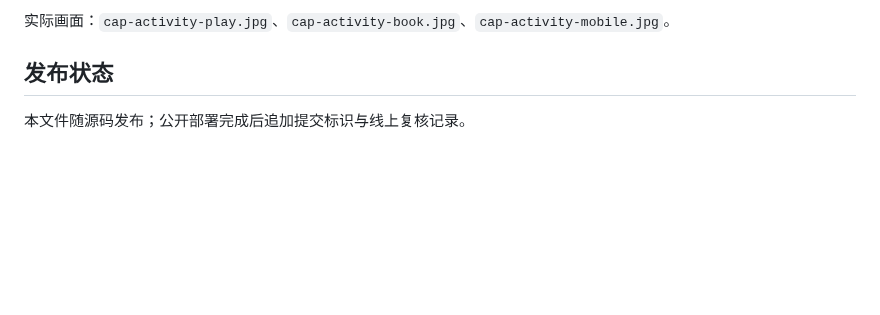
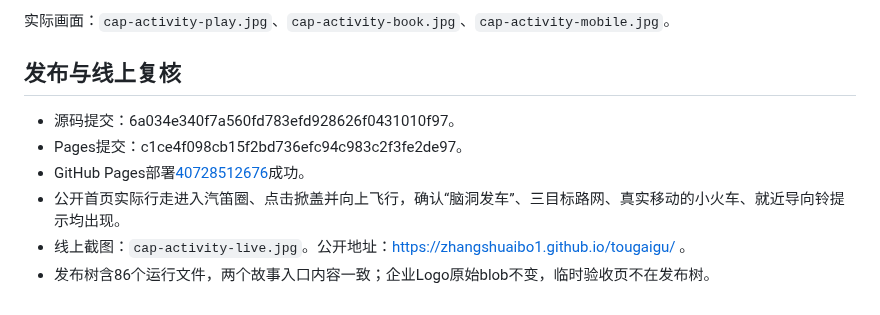
Before and after one commit to zhangshuaibo1/tougaigu, a Markdown page: docs/QA-v5.md, the part around the change. GitHub-like rendering; blank space fills up the shorter version.

```diff
--- a/docs/QA-v5.md
+++ b/docs/QA-v5.md
@@ -39,6 +39,11 @@
 
 实际画面：`cap-activity-play.jpg`、`cap-activity-book.jpg`、`cap-activity-mobile.jpg`。
 
-## 发布状态
+## 发布与线上复核
 
-本文件随源码发布；公开部署完成后追加提交标识与线上复核记录。
+- 源码提交：6a034e340f7a560fd783efd928626f0431010f97。
+- Pages提交：c1ce4f098cb15f2bd736efc94c983c2f3fe2de97。
+- GitHub Pages部署[40728512676](https://github.com/zhangshuaibo1/tougaigu/actions/runs/40728512676)成功。
+- 公开首页实际行走进入汽笛圈、点击掀盖并向上飞行，确认“脑洞发车”、三目标路网、真实移动的小火车、就近导向铃提示均出现。
+- 线上截图：`cap-activity-live.jpg`。公开地址：https://zhangshuaibo1.github.io/tougaigu/ 。
+- 发布树含86个运行文件，两个故事入口内容一致；企业Logo原始blob不变，临时验收页不在发布树。
```
Also changed, not shown: README.md (+1 -1 lines), docs/cap-activity-book.jpg (added), docs/cap-activity-live.jpg (added), docs/cap-activity-mobile.jpg (added), docs/cap-activity-play.jpg (added).
